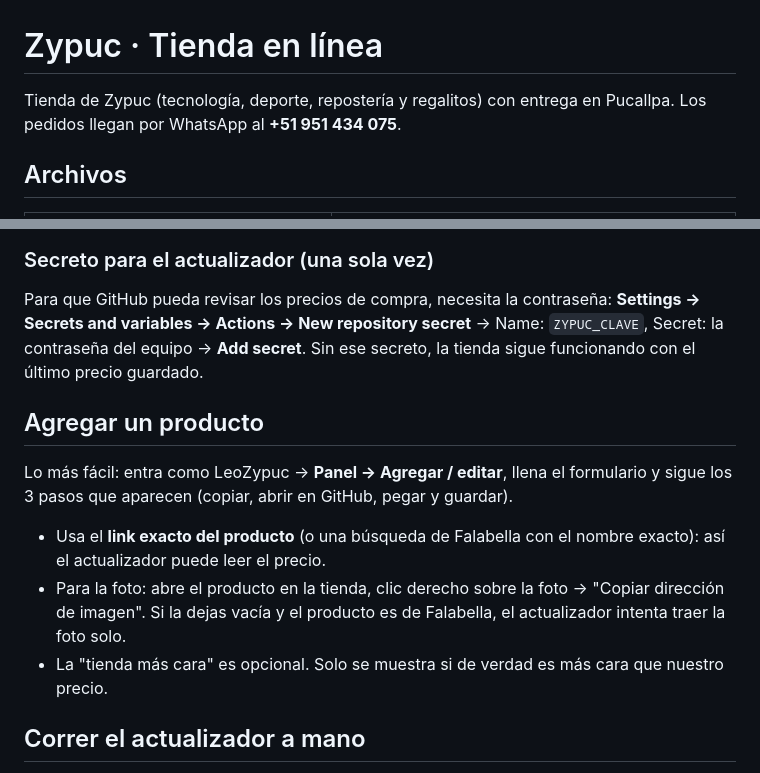
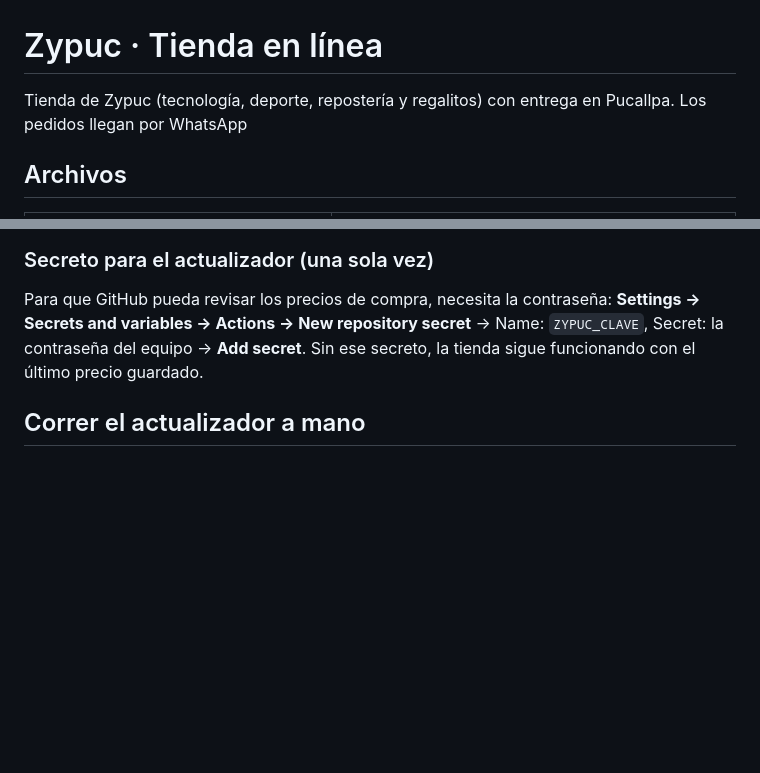
Before and after one commit to djpacker17/Zypuc, a Markdown page: README.md, 2 parts joined by grey strips. Drawn GitHub-style; blank space fills up the shorter version.

Commit message:
Update README to remove product addition instructions
Removed instructions for adding a product to the README.

```diff
--- a/README.md
+++ b/README.md
@@ -1,7 +1,7 @@
 # Zypuc · Tienda en línea
 
 Tienda de Zypuc (tecnología, deporte, repostería y regalitos) con entrega en Pucallpa.
-Los pedidos llegan por WhatsApp al **+51 951 434 075**.
+Los pedidos llegan por WhatsApp
 
 ## Archivos
 
@@ -68,14 +68,6 @@ Para que GitHub pueda revisar los precios de compra, necesita la contraseña:
 **Settings → Secrets and variables → Actions → New repository secret** → Name: `ZYPUC_CLAVE`, Secret: la contraseña del equipo → **Add secret**.
 Sin ese secreto, la tienda sigue funcionando con el último precio guardado.
 
-## Agregar un producto
-
-Lo más fácil: entra como LeoZypuc → **Panel → Agregar / editar**, llena el formulario y sigue los 3 pasos que aparecen (copiar, abrir en GitHub, pegar y guardar).
-
-- Usa el **link exacto del producto** (o una búsqueda de Falabella con el nombre exacto): así el actualizador puede leer el precio.
-- Para la foto: abre el producto en la tienda, clic derecho sobre la foto → "Copiar dirección de imagen". Si la dejas vacía y el producto es de Falabella, el actualizador intenta traer la foto solo.
-- La "tienda más cara" es opcional. Solo se muestra si de verdad es más cara que nuestro precio.
-
 ## Correr el actualizador a mano
 
 En GitHub: pestaña **Actions** → **Actualizar precios** → **Run workflow**. En el resumen de la ejecución aparece cada precio leído (✅), los que no se pudieron leer (❌) y los descartados por raros (⚠️).
```
